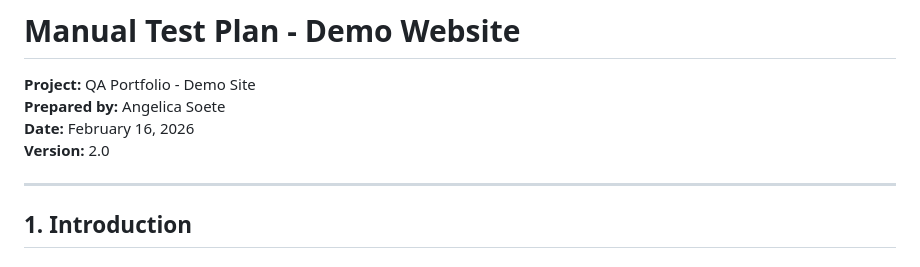
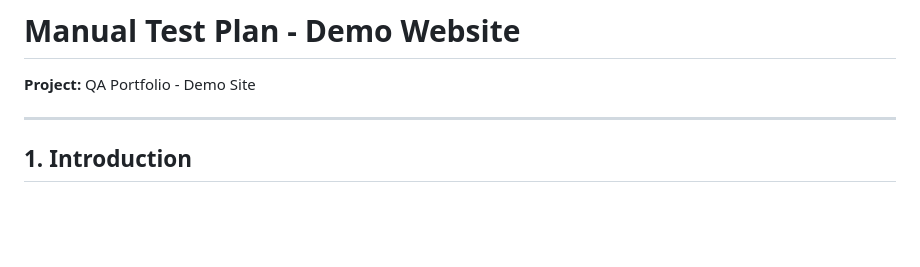
Before and after one commit to angie-dev197/QA-Testing-Portfolio, a Markdown page: QA-Manual-Testing/test_plan.md, the part around the change. Drawn GitHub-style; blank space fills up the shorter version.

```diff
--- a/QA-Manual-Testing/test_plan.md
+++ b/QA-Manual-Testing/test_plan.md
@@ -1,9 +1,6 @@
 # Manual Test Plan - Demo Website
 
 **Project:** QA Portfolio -  Demo Site
-**Prepared by:** Angelica Soete
-**Date:** February 16, 2026
-**Version:** 2.0
 
 ---
 
```
